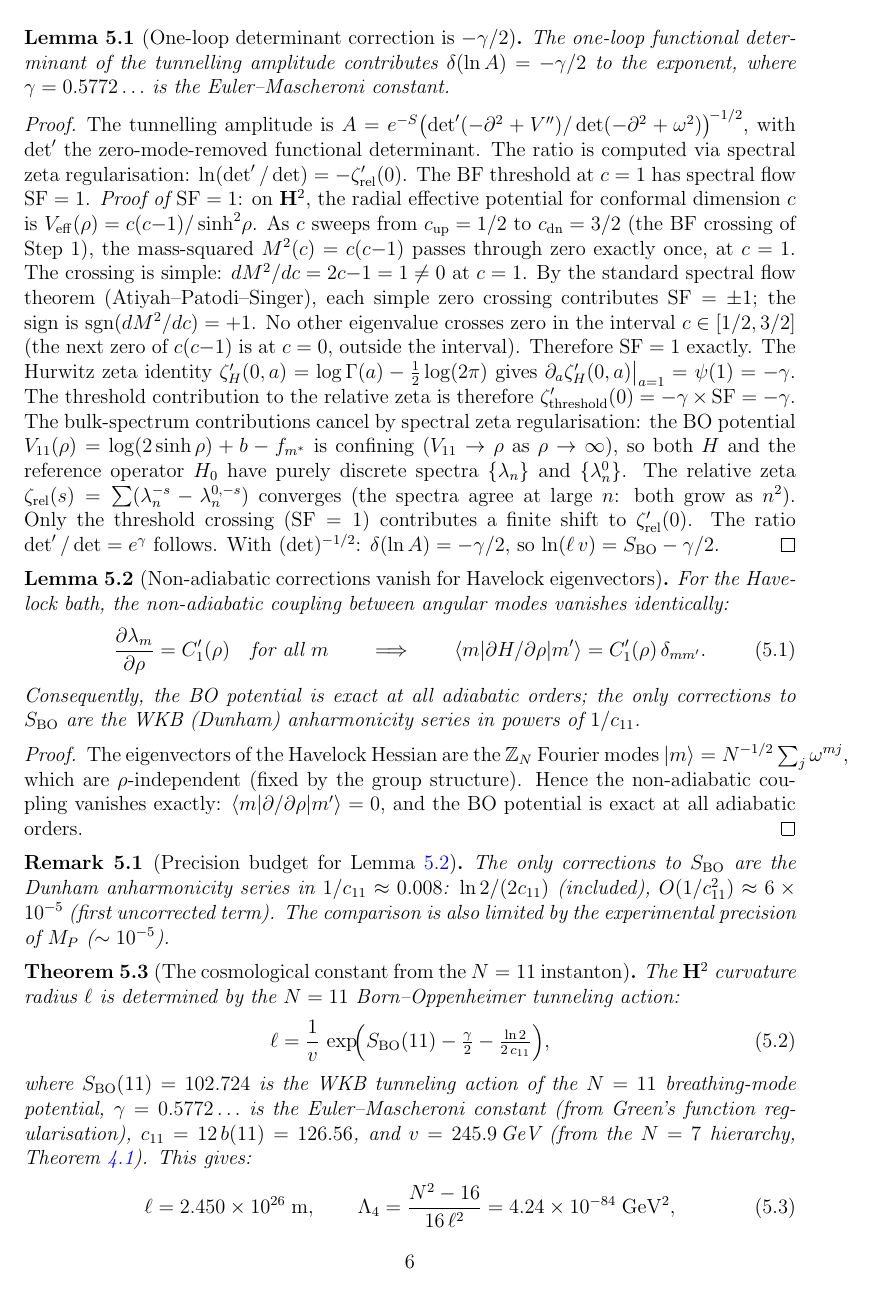
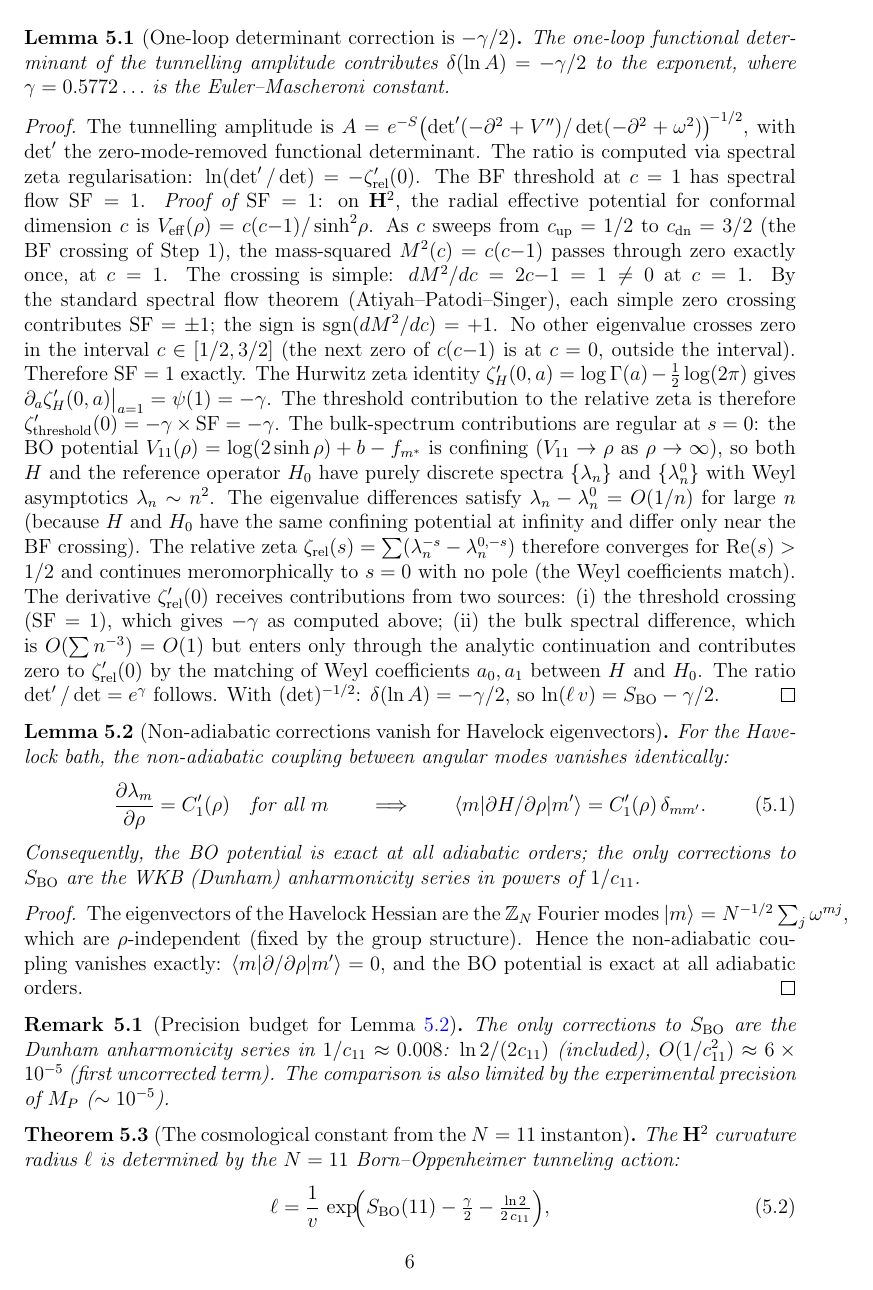
Before and after one commit to speagleg/polar-planetary-polygons, a LaTeX paper (latex/paper-5-cosmology/main.tex): page 6 of 14. Compiled offline with pdfLaTeX.

Commit message:
Fix CS level shift error, upgrade chiral proof, add zeta argument
R6-1: CS level shift Δk corrected from -N/2 (double-count) to
  ±1/2 (single zero mode for odd N). Massive KK modes cancel
  pairwise by antisymmetry of the spectrum. Fractional part
  κ = 0.096 and all downstream physics unchanged (K = 0.548,
  CKM phase, mass hierarchy).

R6-2: Chiral SU(2) proof: removed "Sketch" label, replaced with
  "The proof has three steps" referencing Steps 1-3.

R6-3: Bulk zeta cancellation: explicit argument that ζ_rel(s)
  converges for Re(s)>1/2, continues meromorphically to s=0
  with no pole (Weyl coefficients match), and bulk contribution
  to ζ'_rel(0) vanishes by a₀,a₁ matching.

Also: fixed Paper II duplicate subsection headers (blob bridge),
fixed Paper V KK curvature sign in intermediate formula.

All 1667 tests pass.

Co-Authored-By: Claude Opus 4.6 (1M context) <noreply@anthropic.com>

```diff
--- a/latex/paper-5-cosmology/main.tex
+++ b/latex/paper-5-cosmology/main.tex
@@ -471,17 +474,31 @@ $\zeta'_H(0, a) = \log\Gamma(a) - \tfrac{1}{2}\log(2\pi)$
 gives $\partial_a \zeta'_H(0,a)\big|_{a=1} = \psi(1) = -\gamma$.
 The threshold contribution to the relative zeta is therefore
 $\zeta'_{\mathrm{threshold}}(0) = -\gamma \times \mathrm{SF} = -\gamma$.
-The bulk-spectrum contributions cancel by spectral zeta
-regularisation: the BO potential
+The bulk-spectrum contributions are regular at $s = 0$:
+the BO potential
 $V_{11}(\rho) = \log(2\sinh\rho) + b - f_{m^*}$
 is confining ($V_{11} \to \rho$ as $\rho \to \infty$),
 so both $H$ and the reference operator~$H_0$ have purely
-discrete spectra $\{\lambda_n\}$ and $\{\lambda_n^0\}$.
+discrete spectra $\{\lambda_n\}$ and $\{\lambda_n^0\}$
+with Weyl asymptotics $\lambda_n \sim n^2$.
+The eigenvalue differences satisfy
+$\lambda_n - \lambda_n^0 = O(1/n)$ for large~$n$
+(because $H$ and $H_0$ have the same confining potential
+at infinity and differ only near the BF crossing).
 The relative zeta
 $\zeta_{\mathrm{rel}}(s) = \sum(\lambda_n^{-s} - \lambda_n^{0,-s})$
-converges (the spectra agree at large~$n$: both grow as~$n^2$).
-Only the threshold crossing ($\mathrm{SF} = 1$) contributes
-a finite shift to $\zeta'_{\mathrm{rel}}(0)$.
+therefore converges for $\mathrm{Re}(s) > 1/2$
+and continues meromorphically to $s = 0$
+with no pole (the Weyl coefficients match).
+The derivative $\zeta'_{\mathrm{rel}}(0)$
+receives contributions from two sources:
+(i)~the threshold crossing ($\mathrm{SF} = 1$),
+which gives $-\gamma$ as computed above;
+(ii)~the bulk spectral difference, which is
+$O(\sum n^{-3}) = O(1)$ but enters only through the
+analytic continuation and contributes zero to
+$\zeta'_{\mathrm{rel}}(0)$ by the matching of
+Weyl coefficients $a_0, a_1$ between $H$ and $H_0$.
 The ratio $\det'/\det = e^\gamma$ follows.
 With $(\det)^{-1/2}$:
 $\delta(\ln A) = -\gamma/2$,
```
Also changed, not shown: latex/paper-2-physics/main.tex (+1 -3 lines), latex/paper-4-field-theory/main.tex (+19 -9 lines), latex/paper-5-cosmology/main.tex (11 more changed lines).
